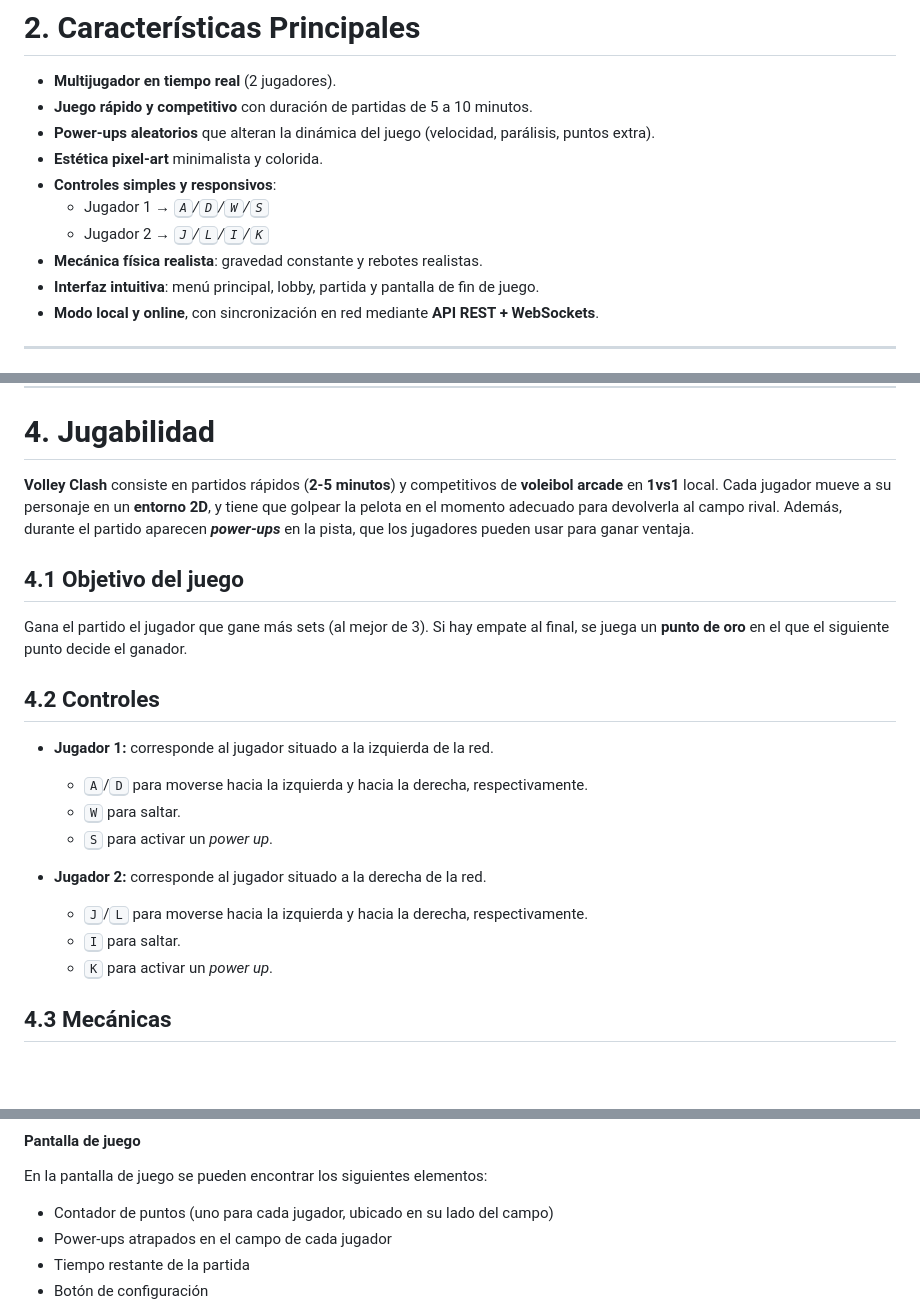
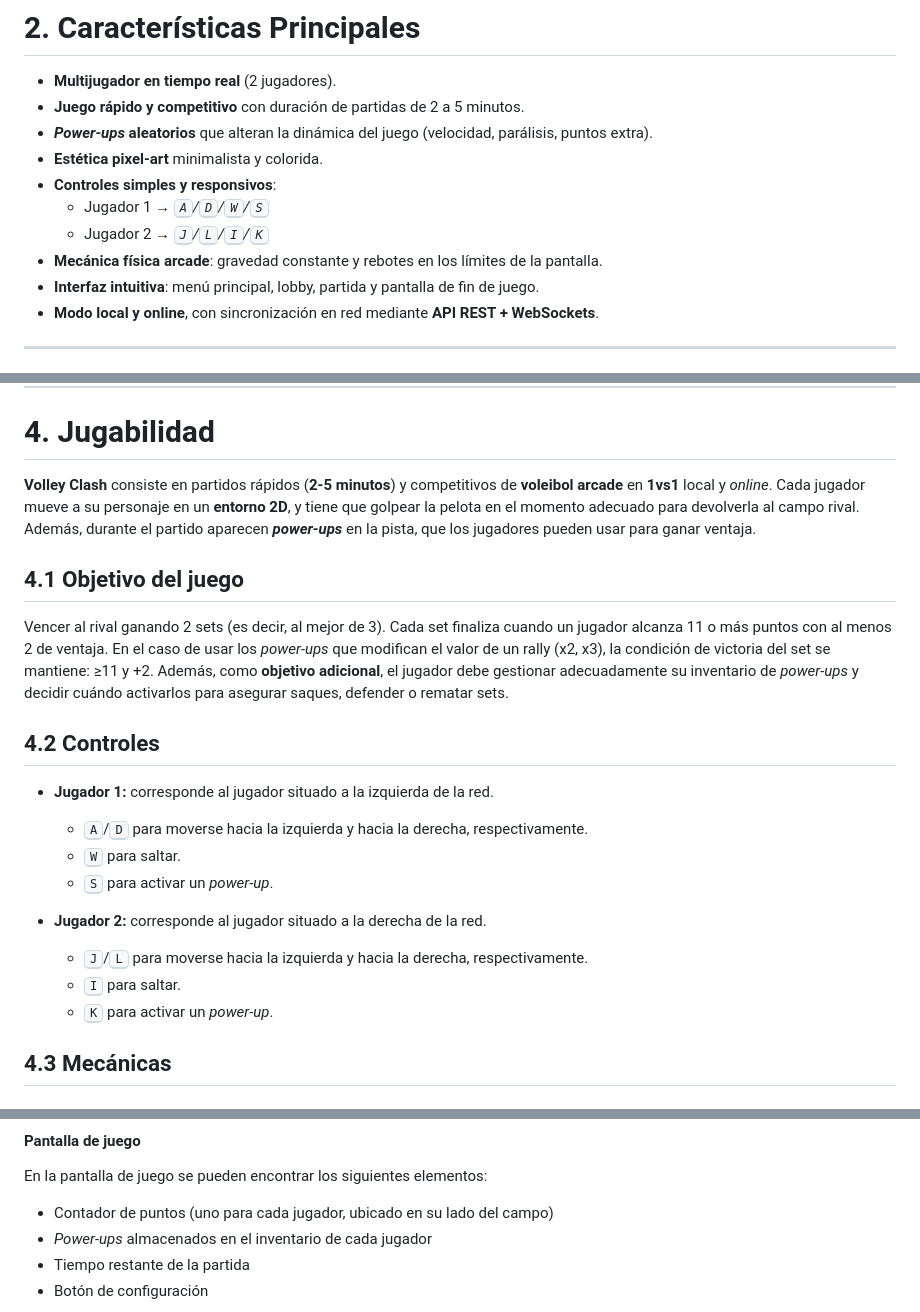
Before and after one commit to Minhxia/jer-volleyclash-sunsetarcade, a Markdown page: README.md, 3 parts joined by grey strips. Rendered like a GitHub page; blank space fills up the shorter version.

Commit message:
Correción de errores en el GDD

```diff
--- a/README.md
+++ b/README.md
@@ -124,13 +124,13 @@ La versión inicial se centra en:
 
 # 2. Características Principales
 - **Multijugador en tiempo real** (2 jugadores).
-- **Juego rápido y competitivo** con duración de partidas de 5 a 10 minutos.
-- **Power-ups aleatorios** que alteran la dinámica del juego (velocidad, parálisis, puntos extra).
+- **Juego rápido y competitivo** con duración de partidas de 2 a 5 minutos.
+- ***Power-ups*** **aleatorios** que alteran la dinámica del juego (velocidad, parálisis, puntos extra).
 - **Estética pixel-art** minimalista y colorida.
 - **Controles simples y responsivos**:
   - Jugador 1 → *<kbd>A</kbd>/<kbd>D</kbd>/<kbd>W</kbd>/<kbd>S</kbd>*
   - Jugador 2 → *<kbd>J</kbd>/<kbd>L</kbd>/<kbd>I</kbd>/<kbd>K</kbd>*
-- **Mecánica física realista**: gravedad constante y rebotes realistas.
+- **Mecánica física arcade**: gravedad constante y rebotes en los límites de la pantalla.
 - **Interfaz intuitiva**: menú principal, lobby, partida y pantalla de fin de juego.
 - **Modo local y online**, con sincronización en red mediante **API REST + WebSockets**.
 
@@ -165,23 +165,23 @@ El sistema está dividido en dos capas:
 ---
 
 # 4. Jugabilidad
-**Volley Clash** consiste en partidos rápidos (**2-5 minutos**) y competitivos de **voleibol arcade** en **1vs1** local. Cada jugador mueve a su personaje en un **entorno 2D**, y tiene que golpear la pelota en el momento adecuado para devolverla al campo rival. Además, durante el partido aparecen ***power-ups*** en la pista, que los jugadores pueden usar para ganar ventaja.
+**Volley Clash** consiste en partidos rápidos (**2-5 minutos**) y competitivos de **voleibol arcade** en **1vs1** local y *online*. Cada jugador mueve a su personaje en un **entorno 2D**, y tiene que golpear la pelota en el momento adecuado para devolverla al campo rival. Además, durante el partido aparecen ***power-ups*** en la pista, que los jugadores pueden usar para ganar ventaja.
 
 
 ## 4.1 Objetivo del juego
-Gana el partido el jugador que gane más sets (al mejor de 3). Si hay empate al final, se juega un **punto de oro** en el que el siguiente punto decide el ganador.
+Vencer al rival ganando 2 sets (es decir, al mejor de 3). Cada set finaliza cuando un jugador alcanza 11 o más puntos con al menos 2 de ventaja. En el caso de usar los *power-ups* que modifican el valor de un rally (x2, x3), la condición de victoria del set se mantiene: ≥11 y +2. Además, como **objetivo adicional**, el jugador debe gestionar adecuadamente su inventario de *power-ups* y decidir cuándo activarlos para asegurar saques, defender o rematar sets.
 
 
 ## 4.2 Controles
 - **Jugador 1:** corresponde al jugador situado a la izquierda de la red.
     - <kbd>A</kbd>/<kbd>D</kbd> para moverse hacia la izquierda y hacia la derecha, respectivamente.
     - <kbd>W</kbd> para saltar.
-    - <kbd>S</kbd> para activar un *power up*.
+    - <kbd>S</kbd> para activar un *power-up*.
 
 - **Jugador 2:** corresponde al jugador situado a la derecha de la red.
     - <kbd>J</kbd>/<kbd>L</kbd> para moverse hacia la izquierda y hacia la derecha, respectivamente.
     - <kbd>I</kbd> para saltar.
-    - <kbd>K</kbd> para activar un *power up*.
+    - <kbd>K</kbd> para activar un *power-up*.
 
 
 ## 4.3 Mecánicas
@@ -318,7 +318,7 @@ En esta pantalla, el jugador podrá **elegir el escenario** en el que desea juga
 #### Pantalla de juego
 En la pantalla de juego se pueden encontrar los siguientes elementos:
 - Contador de puntos (uno para cada jugador, ubicado en su lado del campo)
-- Power-ups atrapados en el campo de cada jugador
+- *Power-ups* almacenados en el inventario de cada jugador
 - Tiempo restante de la partida
 - Botón de configuración
 
```
Also changed, not shown: other parts of README.md (+2 -2 lines).
